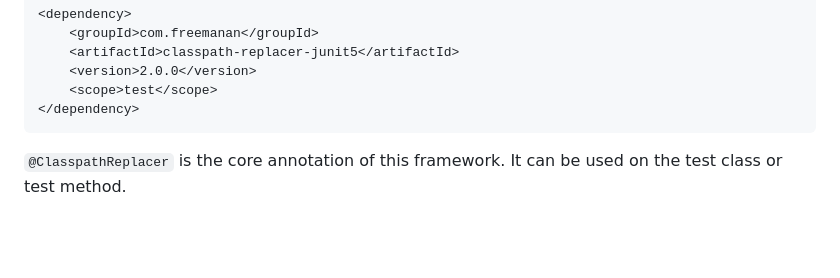
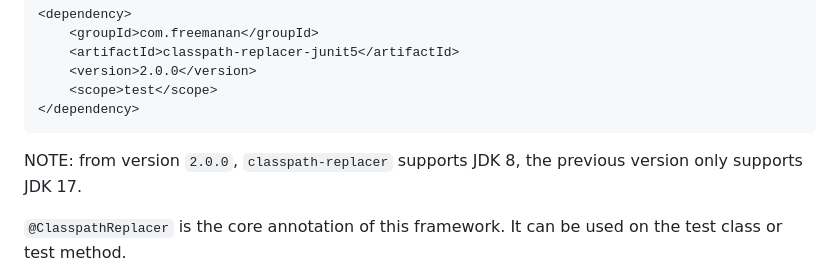
Before and after one commit to DanielLiu1123/classpath-replacer, a Markdown page: README.md, the part around the change. Rendered like a GitHub page; blank space fills up the shorter version.

````diff
--- a/README.md
+++ b/README.md
@@ -48,6 +48,8 @@ Maven:
     <scope>test</scope>
 </dependency>
 ```
+
+NOTE: from version `2.0.0`, `classpath-replacer` supports JDK 8, the previous version only supports JDK 17.
 
 `@ClasspathReplacer` is the core annotation of this framework. It can be used on the test class or test method.
 
````
